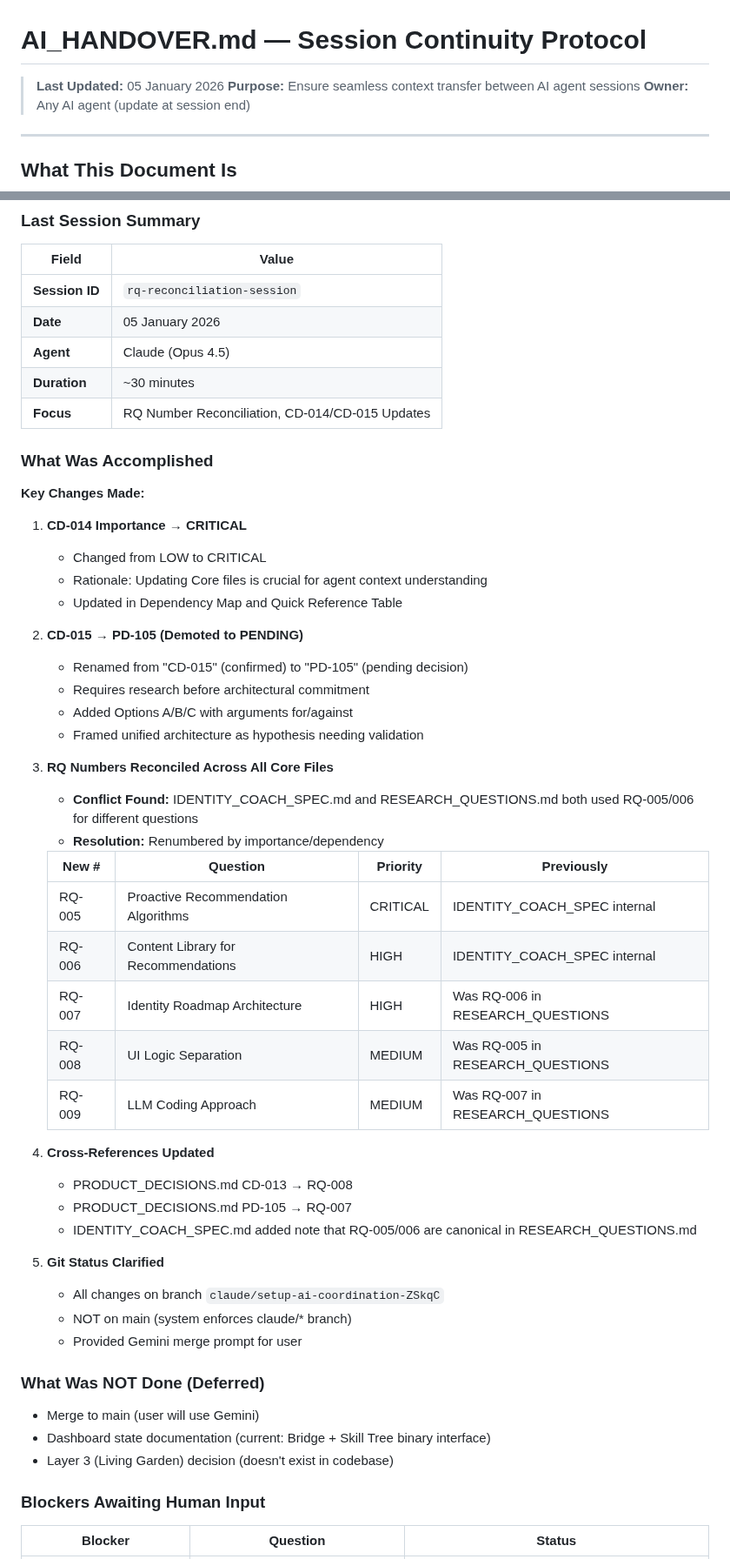
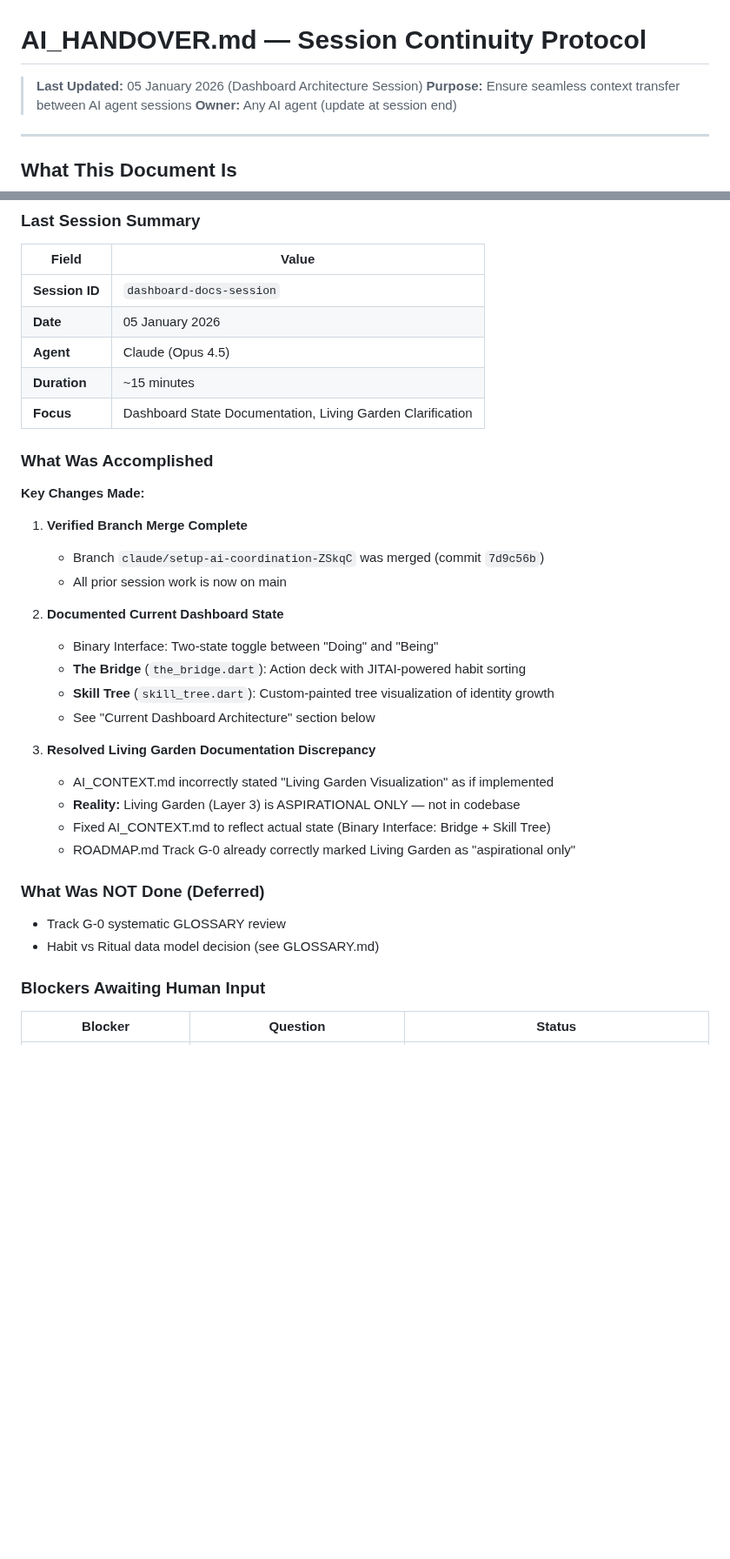
Before and after one commit to lenghurst/atomichabits, a Markdown page: docs/CORE/AI_HANDOVER.md, 2 parts joined by grey strips. Shown at 87% size. Rendered like a GitHub page; blank space fills up the shorter version.

Commit message:
docs: document dashboard architecture and fix Living Garden references
- AI_HANDOVER.md: Added Current Dashboard Architecture section
  - Documents Binary Interface (Bridge + Skill Tree)
  - Clarifies Living Garden is aspirational (not implemented)
  - Updated session summary and history log

- AI_CONTEXT.md: Fixed core philosophy statement
  - Replaced "Living Garden Visualization" with actual state
  - Now correctly describes "Binary Interface Dashboard"
  - Added note clarifying Living Garden is Layer 3 aspirational

```diff
--- a/docs/CORE/AI_HANDOVER.md
+++ b/docs/CORE/AI_HANDOVER.md
@@ -1,6 +1,6 @@
 # AI_HANDOVER.md — Session Continuity Protocol
 
-> **Last Updated:** 05 January 2026
+> **Last Updated:** 05 January 2026 (Dashboard Architecture Session)
 > **Purpose:** Ensure seamless context transfer between AI agent sessions
 > **Owner:** Any AI agent (update at session end)
 
@@ -36,53 +36,35 @@ This prevents:
 ### Last Session Summary
 | Field | Value |
 |-------|-------|
-| **Session ID** | `rq-reconciliation-session` |
+| **Session ID** | `dashboard-docs-session` |
 | **Date** | 05 January 2026 |
 | **Agent** | Claude (Opus 4.5) |
-| **Duration** | ~30 minutes |
-| **Focus** | RQ Number Reconciliation, CD-014/CD-015 Updates |
+| **Duration** | ~15 minutes |
+| **Focus** | Dashboard State Documentation, Living Garden Clarification |
 
 ### What Was Accomplished
 
 **Key Changes Made:**
 
-1. **CD-014 Importance → CRITICAL**
-   - Changed from LOW to CRITICAL
-   - Rationale: Updating Core files is crucial for agent context understanding
-   - Updated in Dependency Map and Quick Reference Table
+1. **Verified Branch Merge Complete**
+   - Branch `claude/setup-ai-coordination-ZSkqC` was merged (commit `7d9c56b`)
+   - All prior session work is now on main
 
-2. **CD-015 → PD-105 (Demoted to PENDING)**
-   - Renamed from "CD-015" (confirmed) to "PD-105" (pending decision)
-   - Requires research before architectural commitment
-   - Added Options A/B/C with arguments for/against
-   - Framed unified architecture as hypothesis needing validation
+2. **Documented Current Dashboard State**
+   - Binary Interface: Two-state toggle between "Doing" and "Being"
+   - **The Bridge** (`the_bridge.dart`): Action deck with JITAI-powered habit sorting
+   - **Skill Tree** (`skill_tree.dart`): Custom-painted tree visualization of identity growth
+   - See "Current Dashboard Architecture" section below
 
-3. **RQ Numbers Reconciled Across All Core Files**
-   - **Conflict Found:** IDENTITY_COACH_SPEC.md and RESEARCH_QUESTIONS.md both used RQ-005/006 for different questions
-   - **Resolution:** Renumbered by importance/dependency
-
-   | New # | Question | Priority | Previously |
-   |-------|----------|----------|------------|
-   | RQ-005 | Proactive Recommendation Algorithms | CRITICAL | IDENTITY_COACH_SPEC internal |
-   | RQ-006 | Content Library for Recommendations | HIGH | IDENTITY_COACH_SPEC internal |
-   | RQ-007 | Identity Roadmap Architecture | HIGH | Was RQ-006 in RESEARCH_QUESTIONS |
-   | RQ-008 | UI Logic Separation | MEDIUM | Was RQ-005 in RESEARCH_QUESTIONS |
-   | RQ-009 | LLM Coding Approach | MEDIUM | Was RQ-007 in RESEARCH_QUESTIONS |
-
-4. **Cross-References Updated**
-   - PRODUCT_DECISIONS.md CD-013 → RQ-008
-   - PRODUCT_DECISIONS.md PD-105 → RQ-007
-   - IDENTITY_COACH_SPEC.md added note that RQ-005/006 are canonical in RESEARCH_QUESTIONS.md
-
-5. **Git Status Clarified**
-   - All changes on branch `claude/setup-ai-coordination-ZSkqC`
-   - NOT on main (system enforces claude/* branch)
-   - Provided Gemini merge prompt for user
+3. **Resolved Living Garden Documentation Discrepancy**
+   - AI_CONTEXT.md incorrectly stated "Living Garden Visualization" as if implemented
+   - **Reality:** Living Garden (Layer 3) is ASPIRATIONAL ONLY — not in codebase
+   - Fixed AI_CONTEXT.md to reflect actual state (Binary Interface: Bridge + Skill Tree)
+   - ROADMAP.md Track G-0 already correctly marked Living Garden as "aspirational only"
 
 ### What Was NOT Done (Deferred)
-- Merge to main (user will use Gemini)
-- Dashboard state documentation (current: Bridge + Skill Tree binary interface)
-- Layer 3 (Living Garden) decision (doesn't exist in codebase)
+- Track G-0 systematic GLOSSARY review
+- Habit vs Ritual data model decision (see GLOSSARY.md)
 
 ### Blockers Awaiting Human Input
 | Blocker | Question | Status |
```
Also changed, not shown: other parts of docs/CORE/AI_HANDOVER.md (+34 -0 lines), AI_CONTEXT.md (+3 -1 lines).
